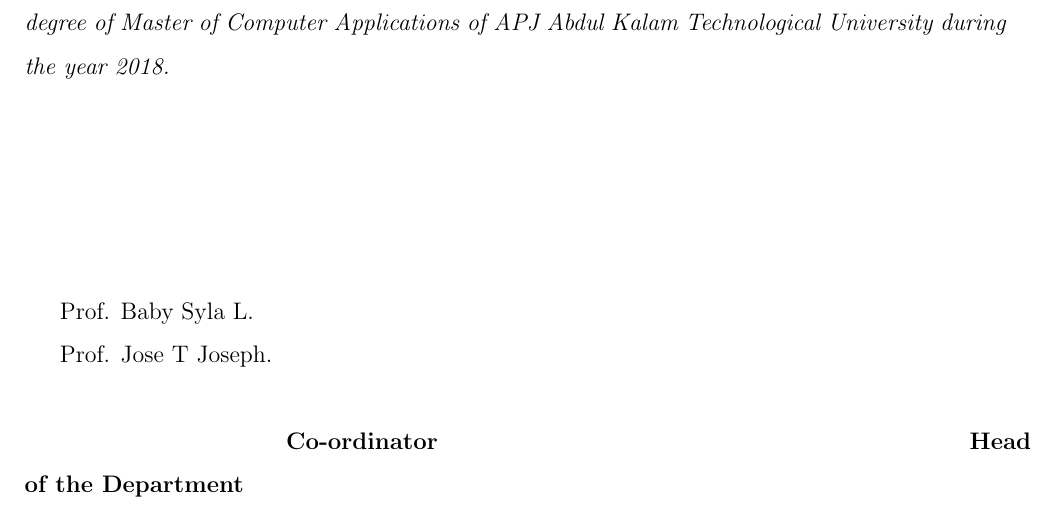
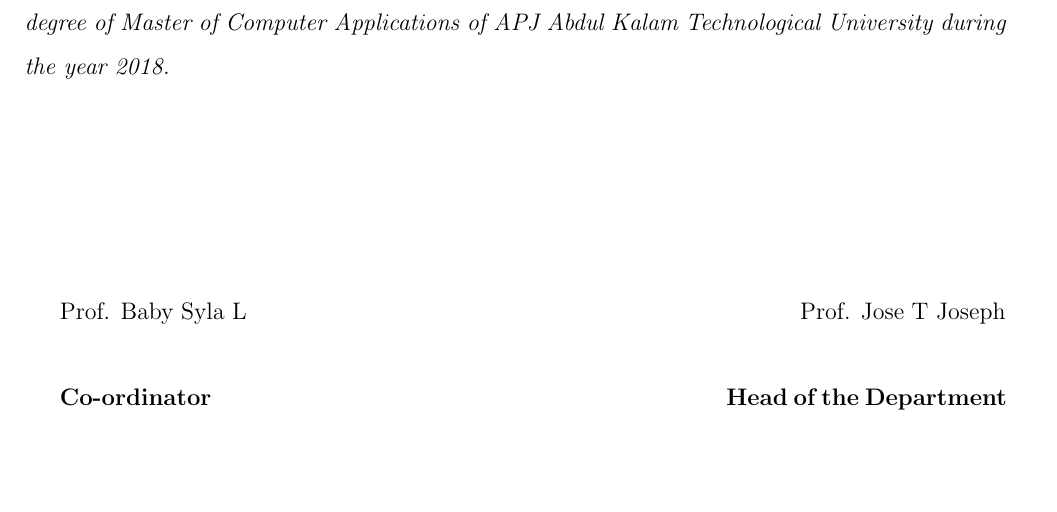
Before and after one commit to karuvally/lvm_seminar, a LaTeX thesis (report/report_aswin.tex, which reads report/certificate.tex): part of page 2 of 20, cut so that both start at the same text, the shorter picture padded with empty space. Compiled offline with pdfLaTeX.

Commit message:
updated alignment

```diff
--- a/report/certificate.tex
+++ b/report/certificate.tex
@@ -18,13 +18,9 @@
 Technological University during the year 2018.}\\\\\\\\
 \vspace{0.5cm}
 
-Prof. Baby Syla L.
-\hspace{9.5cm}
+Prof. Baby Syla L \hspace{9.5cm} Prof. Jose T Joseph\\
 
-Prof. Jose T Joseph.\\
-
-\hspace{3.9cm} \textbf{Co-ordinator}
-\hspace{9.2cm}
-\textbf{Head of the Department}
+\textbf{Co-ordinator}
+\hspace{8.9cm} \textbf{Head of the Department}
 
 \end{titlepage}
```
Also changed, not shown: report/report_aswin.pdf.
